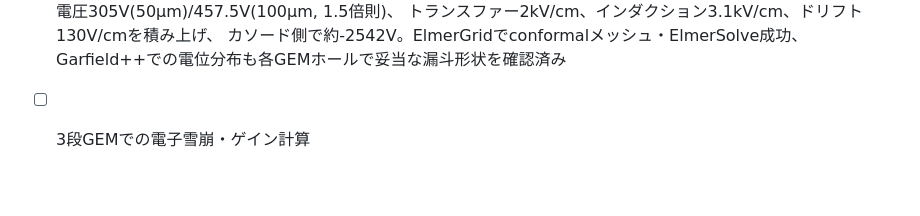
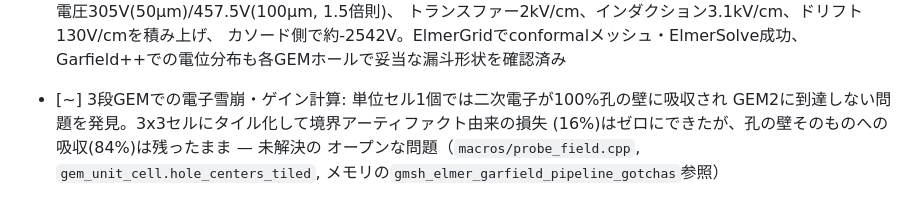
Before and after one commit to rjsaito0519/GEM-garfield-simulation, a Markdown page: README.md, the part around the change. GitHub-like rendering.

Commit message:
Update README status for the multi-cell tiling debugging milestone

```diff
--- a/README.md
+++ b/README.md
@@ -88,4 +88,8 @@ cmake --install .
       トランスファー2kV/cm、インダクション3.1kV/cm、ドリフト130V/cmを積み上げ、
       カソード側で約-2542V。ElmerGridでconformalメッシュ・ElmerSolve成功、
       Garfield++での電位分布も各GEMホールで妥当な漏斗形状を確認済み
-- [ ] 3段GEMでの電子雪崩・ゲイン計算
+- [~] 3段GEMでの電子雪崩・ゲイン計算: 単位セル1個では二次電子が100%孔の壁に吸収され
+      GEM2に到達しない問題を発見。3x3セルにタイル化して境界アーティファクト由来の損失
+      (16%)はゼロにできたが、孔の壁そのものへの吸収(84%)は残ったまま — 未解決の
+      オープンな問題（`macros/probe_field.cpp`, `gem_unit_cell.hole_centers_tiled`,
+      メモリの`gmsh_elmer_garfield_pipeline_gotchas`参照）
```
